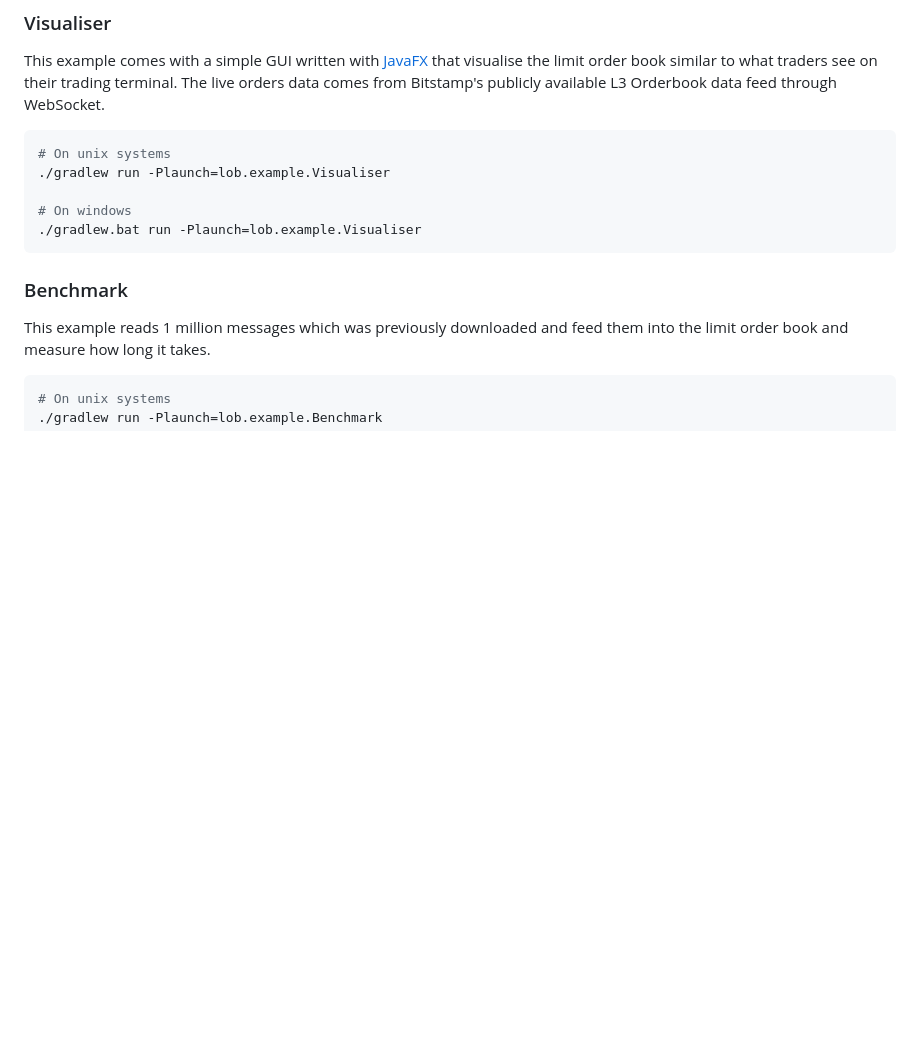
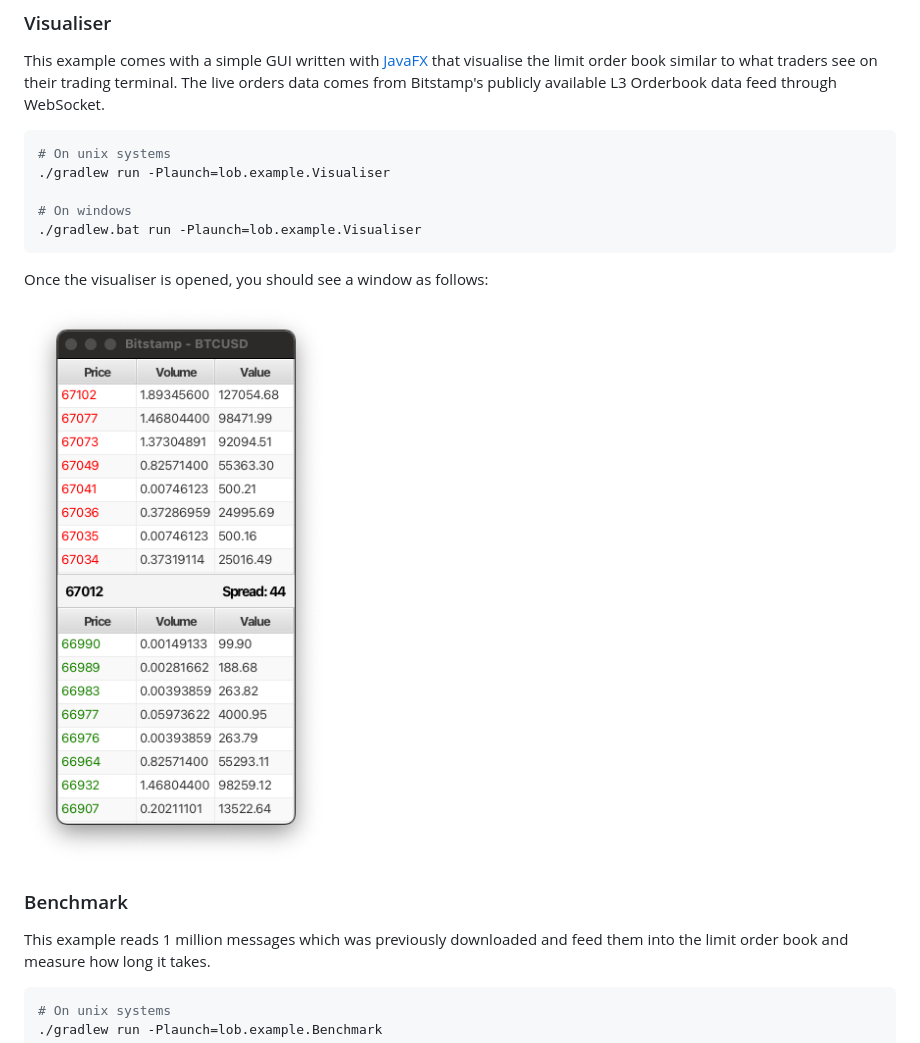
Before and after one commit to marcustut/datastructure, a Markdown page: lob/README.md, the part around the change. GitHub-like rendering; pictures changed too: lob/images/visualiser.png (added); blank space fills up the shorter version.

````diff
--- a/lob/README.md
+++ b/lob/README.md
@@ -44,6 +44,10 @@ This example comes with a simple GUI written with [JavaFX](https://openjfx.io/in
 ./gradlew.bat run -Plaunch=lob.example.Visualiser
 ```
 
+Once the visualiser is opened, you should see a window as follows:
+
+![visualiser](images/visualiser.png)
+
 ### Benchmark
 
 This example reads 1 million messages which was previously downloaded and feed them into the limit order book and measure how long it takes.
````
Also changed, not shown: lob/images/orderbook.png (added), 12 other files.
